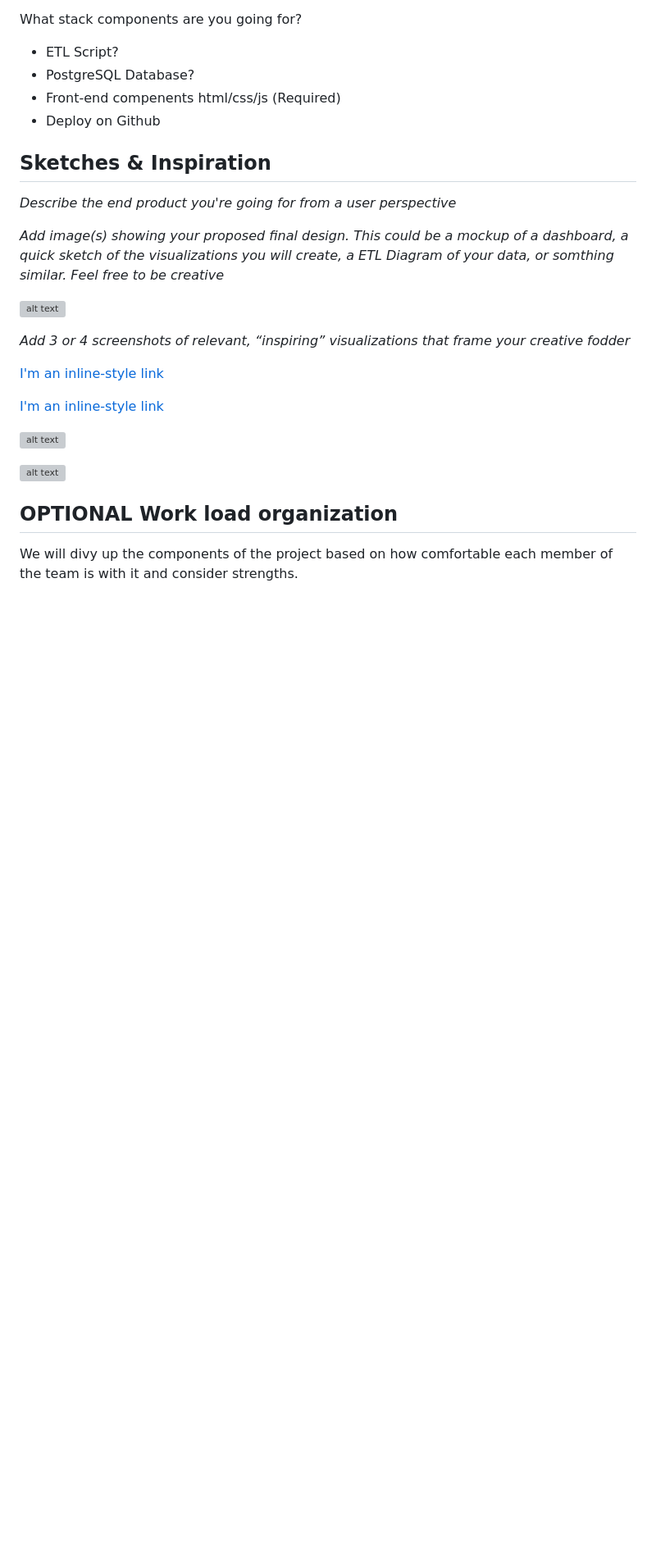
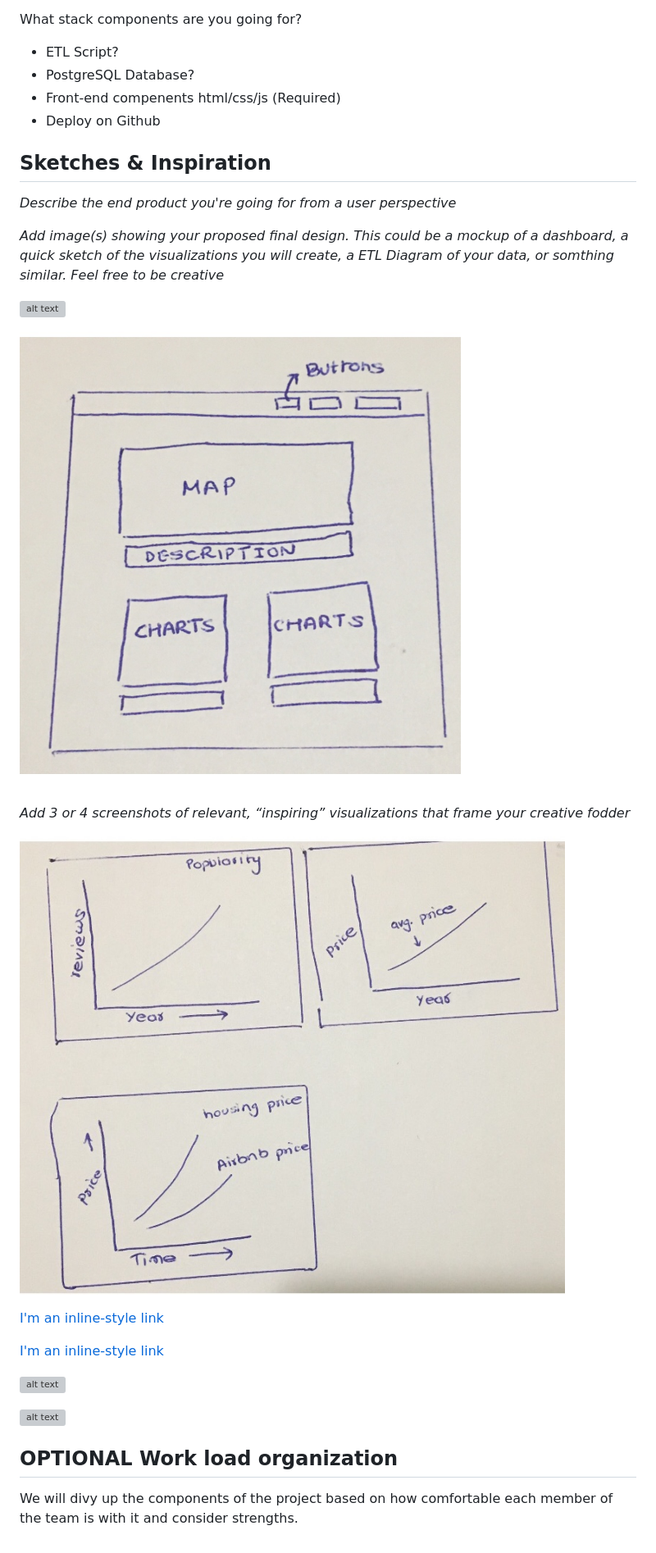
Before and after one commit to brian1581/Creative-Viz-Project, a Markdown page: ProposalTemplate.md, the part around the change. Shown: that part at 82% size. Rendered like a GitHub page; pictures changed too: images/html.jpg (added), images/sketches.jpg (added); blank space fills up the shorter version; grey boxes are pictures that could not be loaded.

Commit message:
sketch inspiration

```diff
--- a/ProposalTemplate.md
+++ b/ProposalTemplate.md
@@ -42,7 +42,11 @@ _Add image(s) showing your proposed final design. This could be a mockup of a da
 
 ![alt text](path_for_image)
 
+![1-sketch](images/html.jpg)
+
 _Add 3 or 4 screenshots of relevant, “inspiring” visualizations that frame your creative fodder_
+
+![1-sketch](images/sketches.jpg)
 
 [I'm an inline-style link](https://www.google.com)
 
```
Also changed, not shown: README.md (deleted, +0 -2 lines).
